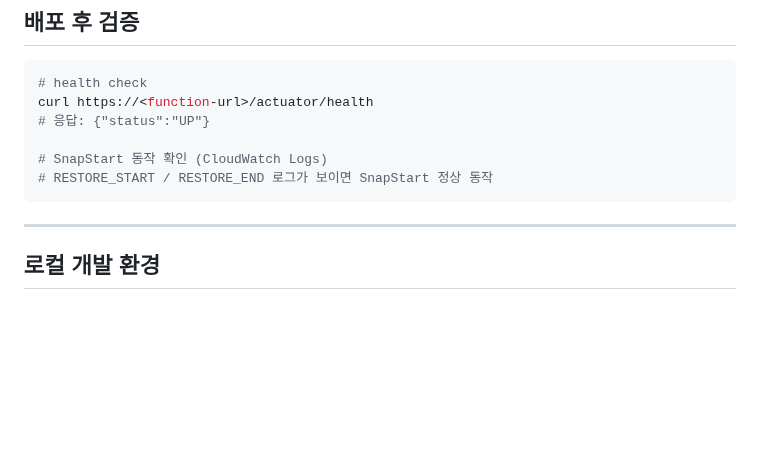
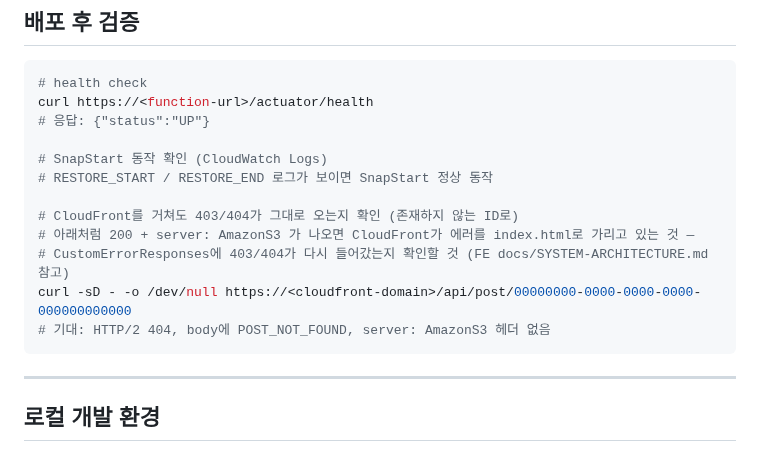
Before and after one commit to BAECHAN/link-sphere_BE_NEW, a Markdown page: docs/DEPLOY.md, the part around the change. Drawn GitHub-style; blank space fills up the shorter version.

````diff
--- a/docs/DEPLOY.md
+++ b/docs/DEPLOY.md
@@ -324,6 +324,12 @@ curl https://<function-url>/actuator/health
 
 # SnapStart 동작 확인 (CloudWatch Logs)
 # RESTORE_START / RESTORE_END 로그가 보이면 SnapStart 정상 동작
+
+# CloudFront를 거쳐도 403/404가 그대로 오는지 확인 (존재하지 않는 ID로)
+# 아래처럼 200 + server: AmazonS3 가 나오면 CloudFront가 에러를 index.html로 가리고 있는 것 —
+# CustomErrorResponses에 403/404가 다시 들어갔는지 확인할 것 (FE docs/SYSTEM-ARCHITECTURE.md 참고)
+curl -sD - -o /dev/null https://<cloudfront-domain>/api/post/00000000-0000-0000-0000-000000000000
+# 기대: HTTP/2 404, body에 POST_NOT_FOUND, server: AmazonS3 헤더 없음
 ```
 
 ---
````
Also changed, not shown: README.md (+5 -0 lines).
